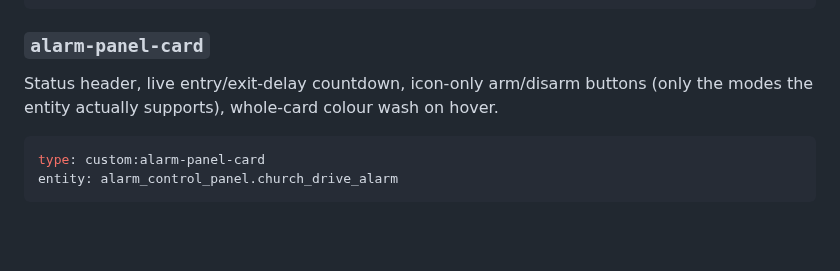
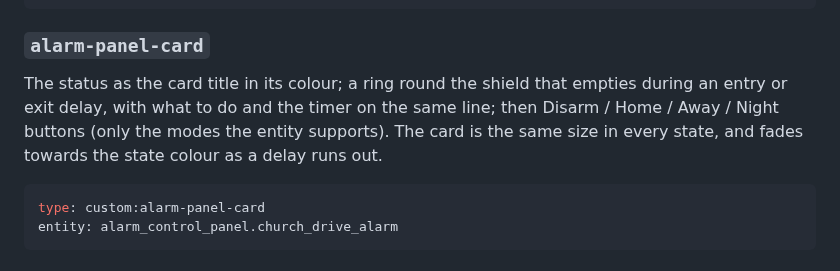
Before and after one commit to J45PER/church-drive-cards, a Markdown page: README.md, the part around the change. Drawn GitHub-style; blank space fills up the shorter version.

Commit message:
README: current alarm card
Co-Authored-By: Claude Opus 5.5 <noreply@anthropic.com>
Claude-Session: https://claude.ai/code/session_01GuW5X6fkNix8Se36uk794c

````diff
--- a/README.md
+++ b/README.md
@@ -37,7 +37,7 @@ entities:
 ```
 
 ### `alarm-panel-card`
-Status header, live entry/exit-delay countdown, icon-only arm/disarm buttons (only the modes the entity actually supports), whole-card colour wash on hover.
+The status as the card title in its colour; a ring round the shield that empties during an entry or exit delay, with what to do and the timer on the same line; then Disarm / Home / Away / Night buttons (only the modes the entity supports). The card is the same size in every state, and fades towards the state colour as a delay runs out.
 
 ```yaml
 type: custom:alarm-panel-card
````
